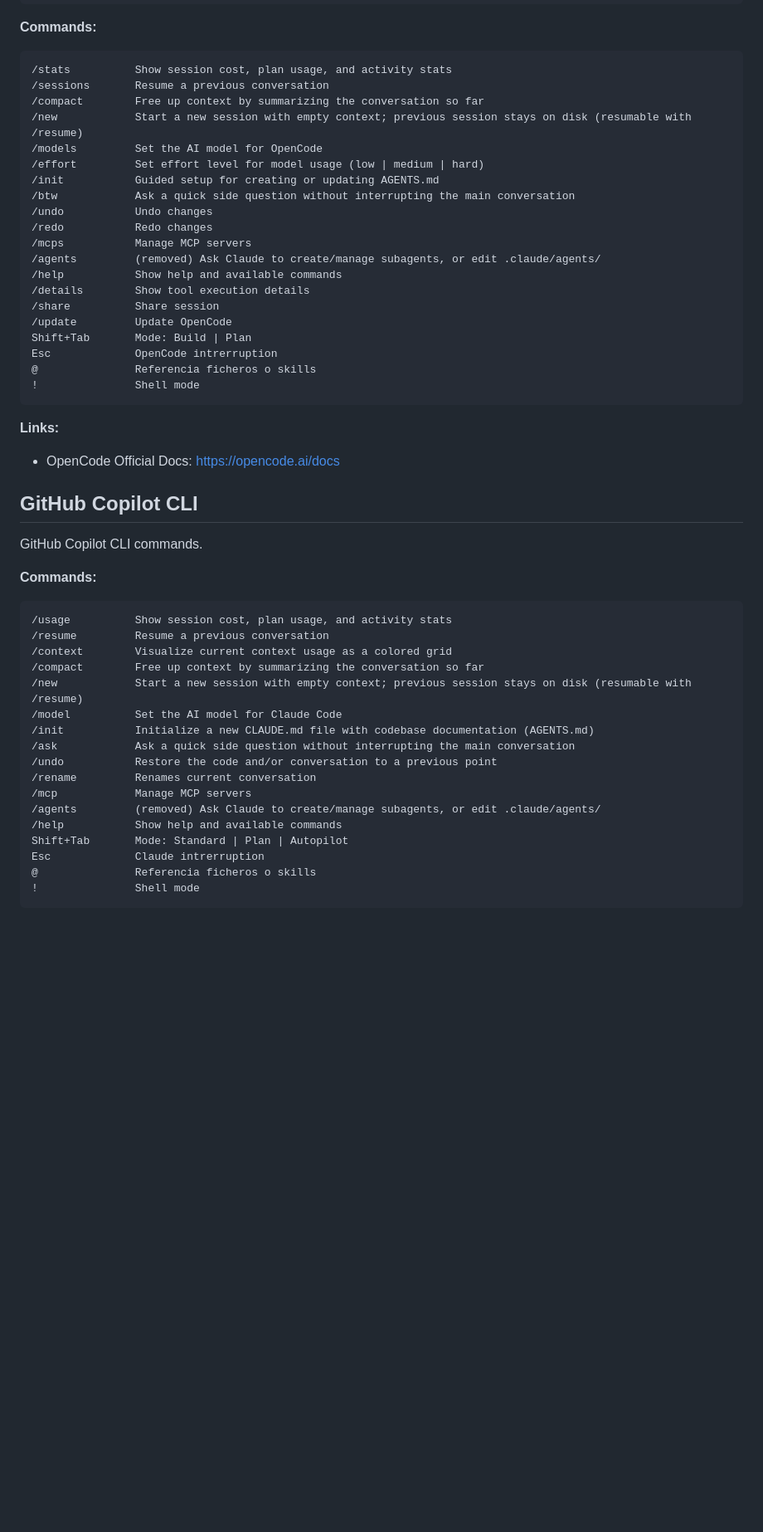
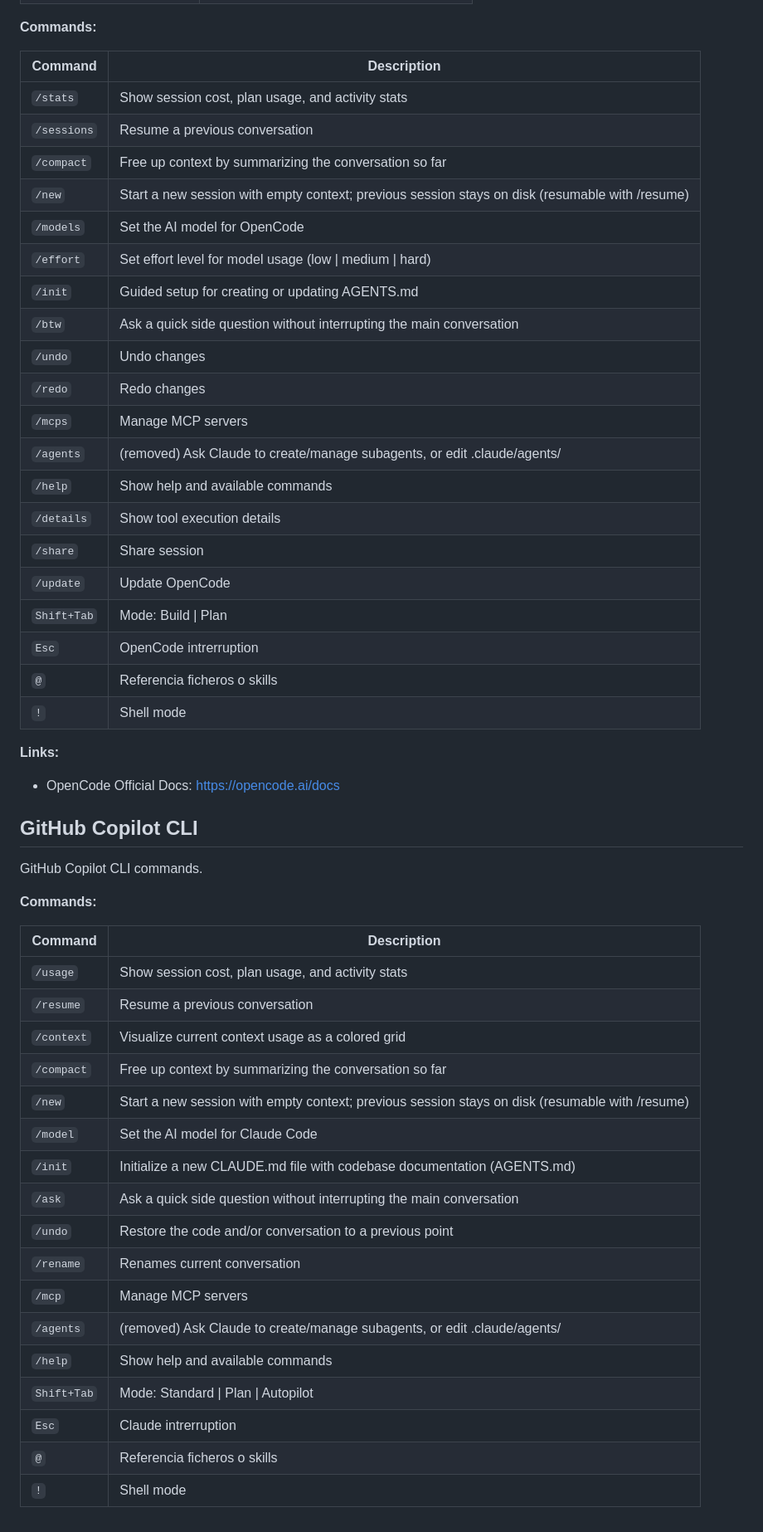
Before and after one commit to vlamaz/dev-old-school-to-ai, a Markdown page: ai-tools/commands.md, the part around one of its changes. Shown at 83% size. GitHub-like rendering; blank space fills up the shorter version.

Commit message:
improve visualization commands

````diff
--- a/ai-tools/commands.md
+++ b/ai-tools/commands.md
@@ -59,28 +59,28 @@ opencode -prompt <text>		Prompt to use
 
 **Commands:**
 
-```text
-/stats			Show session cost, plan usage, and activity stats
-/sessions		Resume a previous conversation
-/compact		Free up context by summarizing the conversation so far
-/new			Start a new session with empty context; previous session stays on disk (resumable with /resume)
-/models			Set the AI model for OpenCode
-/effort			Set effort level for model usage (low | medium | hard)
-/init			Guided setup for creating or updating AGENTS.md
-/btw			Ask a quick side question without interrupting the main conversation
-/undo			Undo changes
-/redo			Redo changes
-/mcps			Manage MCP servers
-/agents			(removed) Ask Claude to create/manage subagents, or edit .claude/agents/
-/help			Show help and available commands
-/details		Show tool execution details
-/share			Share session
-/update			Update OpenCode
-Shift+Tab		Mode: Build | Plan
-Esc				OpenCode intrerruption
-@				Referencia ficheros o skills
-!				Shell mode
-```
+| Command     | Description                                                                                     |
+| ----------- | ----------------------------------------------------------------------------------------------- |
+| `/stats`    | Show session cost, plan usage, and activity stats                                               |
+| `/sessions` | Resume a previous conversation                                                                  |
+| `/compact`  | Free up context by summarizing the conversation so far                                          |
+| `/new`      | Start a new session with empty context; previous session stays on disk (resumable with /resume) |
+| `/models`   | Set the AI model for OpenCode                                                                   |
+| `/effort`   | Set effort level for model usage (low \| medium \| hard)                                        |
+| `/init`     | Guided setup for creating or updating AGENTS.md                                                 |
+| `/btw`      | Ask a quick side question without interrupting the main conversation                            |
+| `/undo`     | Undo changes                                                                                    |
+| `/redo`     | Redo changes                                                                                    |
+| `/mcps`     | Manage MCP servers                                                                              |
+| `/agents`   | (removed) Ask Claude to create/manage subagents, or edit .claude/agents/                        |
+| `/help`     | Show help and available commands                                                                |
+| `/details`  | Show tool execution details                                                                     |
+| `/share`    | Share session                                                                                   |
+| `/update`   | Update OpenCode                                                                                 |
+| `Shift+Tab` | Mode: Build \| Plan                                                                             |
+| `Esc`       | OpenCode intrerruption                                                                          |
+| `@`         | Referencia ficheros o skills                                                                    |
+| `!`         | Shell mode                                                                                      |
 
 **Links:**
 
@@ -92,22 +92,22 @@ GitHub Copilot CLI commands.
 
 **Commands:**
 
-```text
-/usage			Show session cost, plan usage, and activity stats
-/resume			Resume a previous conversation
-/context		Visualize current context usage as a colored grid
-/compact		Free up context by summarizing the conversation so far
-/new			Start a new session with empty context; previous session stays on disk (resumable with /resume)
-/model			Set the AI model for Claude Code
-/init			Initialize a new CLAUDE.md file with codebase documentation (AGENTS.md)
-/ask			Ask a quick side question without interrupting the main conversation
-/undo			Restore the code and/or conversation to a previous point
-/rename			Renames current conversation
-/mcp			Manage MCP servers
-/agents			(removed) Ask Claude to create/manage subagents, or edit .claude/agents/
-/help			Show help and available commands
-Shift+Tab		Mode: Standard | Plan | Autopilot
-Esc				Claude intrerruption
-@				Referencia ficheros o skills
-!				Shell mode
-```
+| Command     | Description                                                                                     |
+| ----------- | ----------------------------------------------------------------------------------------------- |
+| `/usage`    | Show session cost, plan usage, and activity stats                                               |
+| `/resume`   | Resume a previous conversation                                                                  |
+| `/context`  | Visualize current context usage as a colored grid                                               |
+| `/compact`  | Free up context by summarizing the conversation so far                                          |
+| `/new`      | Start a new session with empty context; previous session stays on disk (resumable with /resume) |
+| `/model`    | Set the AI model for Claude Code                                                                |
+| `/init`     | Initialize a new CLAUDE.md file with codebase documentation (AGENTS.md)                         |
+| `/ask`      | Ask a quick side question without interrupting the main conversation                            |
+| `/undo`     | Restore the code and/or conversation to a previous point                                        |
+| `/rename`   | Renames current conversation                                                                    |
+| `/mcp`      | Manage MCP servers                                                                              |
+| `/agents`   | (removed) Ask Claude to create/manage subagents, or edit .claude/agents/                        |
+| `/help`     | Show help and available commands                                                                |
+| `Shift+Tab` | Mode: Standard \| Plan \| Autopilot                                                             |
+| `Esc`       | Claude intrerruption                                                                            |
+| `@`         | Referencia ficheros o skills                                                                    |
+| `!`         | Shell mode                                                                                      |
````
Also changed, not shown: other parts of ai-tools/commands.md (+36 -36 lines).
